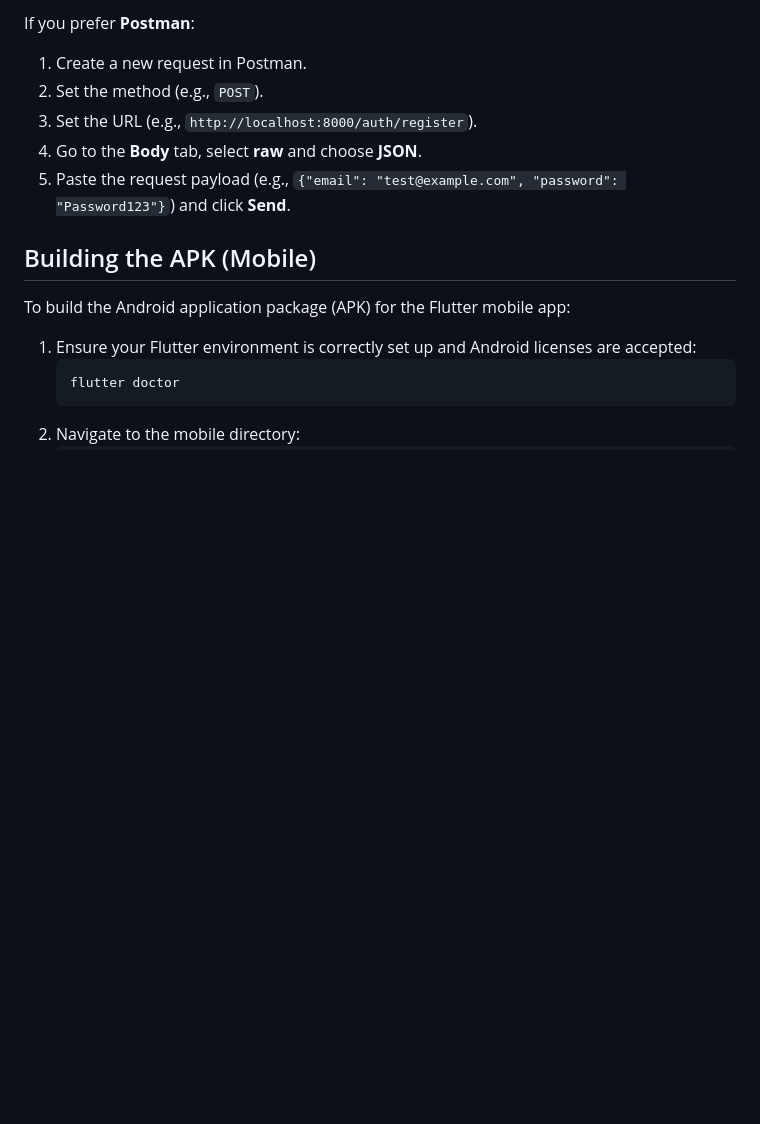
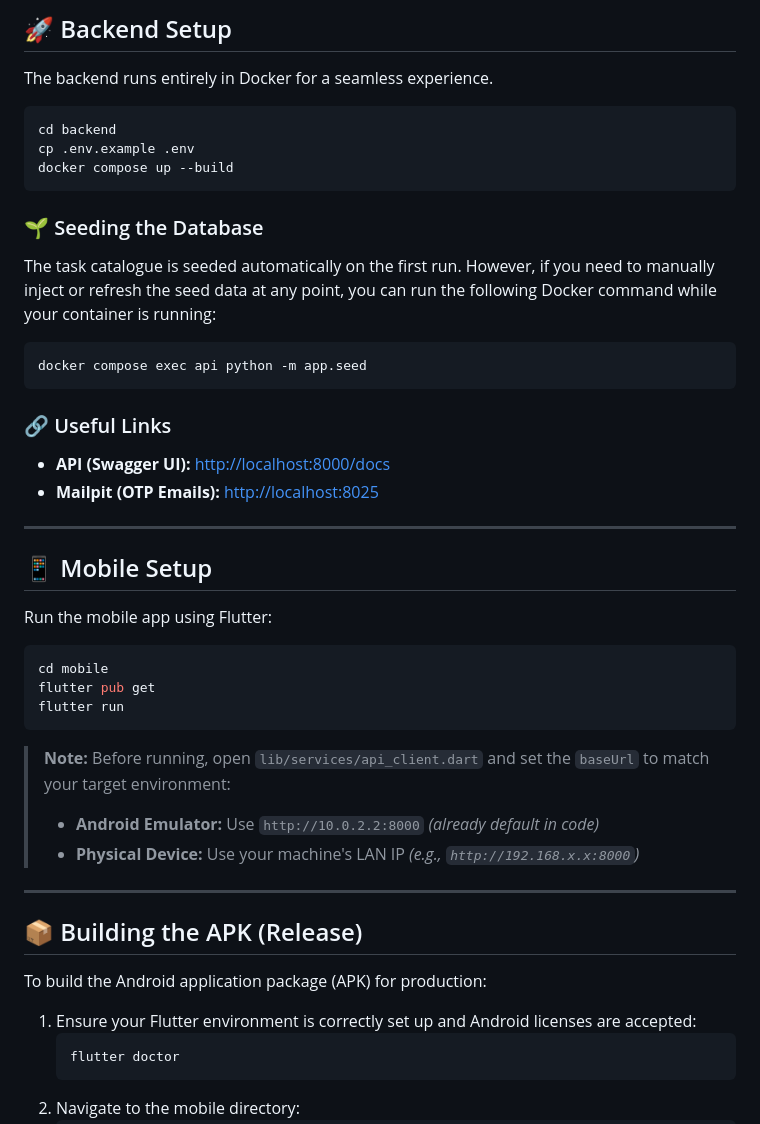
Before and after one commit to ksploitx/PadosiPro-nano, a Markdown page: README.md, the part around the change printed below. Drawn GitHub-style; blank space fills up the shorter version.

````diff
--- a/README.md
+++ b/README.md
@@ -68,14 +32,49 @@ Use this method if you want to run the FastAPI app directly on your host machine
 
-If you prefer **Postman**:
-1. Create a new request in Postman.
-2. Set the method (e.g., `POST`).
-3. Set the URL (e.g., `http://localhost:8000/auth/register`).
-4. Go to the **Body** tab, select **raw** and choose **JSON**.
-5. Paste the request payload (e.g., `{"email": "test@example.com", "password": "Password123"}`) and click **Send**.
+## 🚀 Backend Setup
 
-## Building the APK (Mobile)
+The backend runs entirely in Docker for a seamless experience.
 
-To build the Android application package (APK) for the Flutter mobile app:
+```bash
+cd backend
+cp .env.example .env
+docker compose up --build
+```
+
+### 🌱 Seeding the Database
+
+The task catalogue is seeded automatically on the first run. However, if you need to manually inject or refresh the seed data at any point, you can run the following Docker command while your container is running:
+
+```bash
+docker compose exec api python -m app.seed
+```
+
+### 🔗 Useful Links
+
+- **API (Swagger UI):** [http://localhost:8000/docs](http://localhost:8000/docs)
+- **Mailpit (OTP Emails):** [http://localhost:8025](http://localhost:8025)
+
+---
+
+## 📱 Mobile Setup
+
+Run the mobile app using Flutter:
+
+```bash
+cd mobile
+flutter pub get
+flutter run
+```
+
+> **Note:** Before running, open `lib/services/api_client.dart` and set the `baseUrl` to match your target environment:
+>
+> - **Android Emulator:** Use `http://10.0.2.2:8000` _(already default in code)_
+> - **Physical Device:** Use your machine's LAN IP _(e.g., `http://192.168.x.x:8000`)_
+
+---
+
+## 📦 Building the APK (Release)
+
+To build the Android application package (APK) for production:
 
 1. Ensure your Flutter environment is correctly set up and Android licenses are accepted:
    ```bash
````
Also changed, not shown: other parts of README.md (+20 -56 lines), DESIGN.md (+8 -3 lines), docs/LLD.md (+1 -1 lines), docs/padosipro-logo.png (added), 3 other files.
